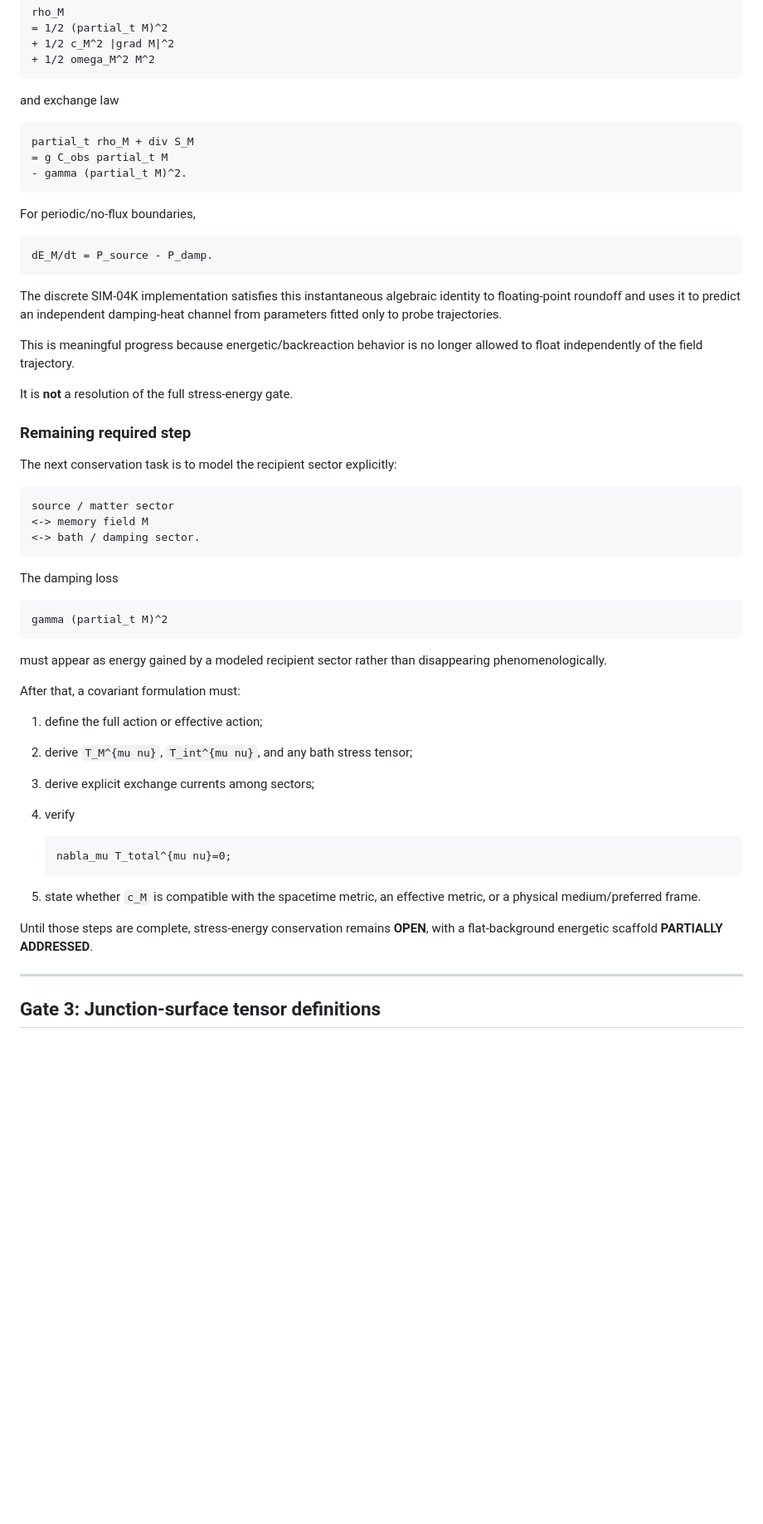
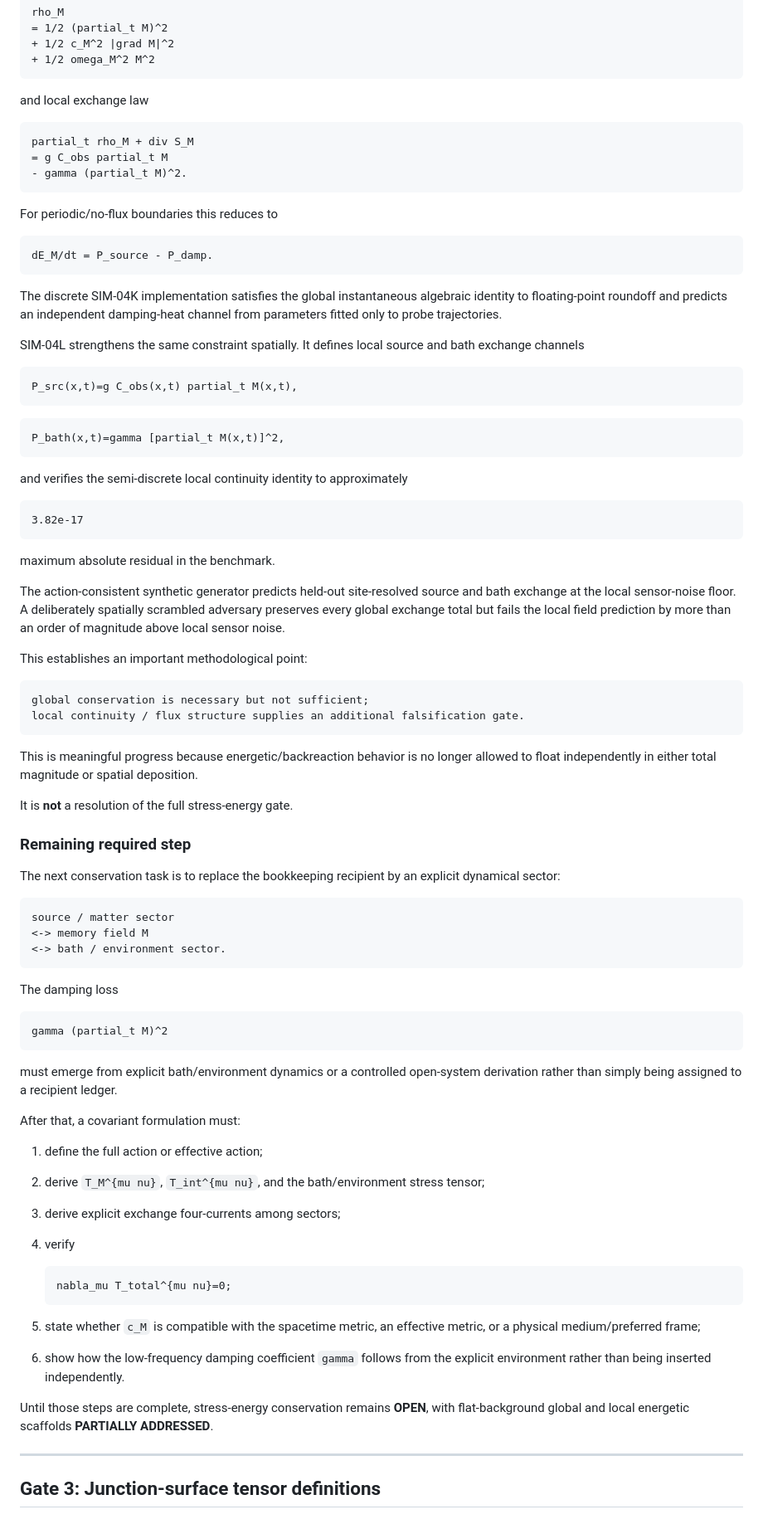
Before and after one commit to EchoPath-Source/Sequence-of-collapse-theory, a Markdown page: papers/math/pnt-soct-covariance-conservation-and-timescale-audit.md, the part around one of its changes. Shown at 83% size. GitHub-like rendering; blank space fills up the shorter version.

Commit message:
Record SIM-04L local continuity progress in conservation audit

````diff
--- a/papers/math/pnt-soct-covariance-conservation-and-timescale-audit.md
+++ b/papers/math/pnt-soct-covariance-conservation-and-timescale-audit.md
@@ -191,7 +192,7 @@ rho_M
 + 1/2 omega_M^2 M^2
 ```
 
-and exchange law
+and local exchange law
 
 ```math
 partial_t rho_M + div S_M
@@ -199,26 +200,53 @@ partial_t rho_M + div S_M
 - gamma (partial_t M)^2.
 ```
 
-For periodic/no-flux boundaries,
+For periodic/no-flux boundaries this reduces to
 
 ```math
 dE_M/dt = P_source - P_damp.
 ```
 
-The discrete SIM-04K implementation satisfies this instantaneous algebraic identity to floating-point roundoff and uses it to predict an independent damping-heat channel from parameters fitted only to probe trajectories.
+The discrete SIM-04K implementation satisfies the global instantaneous algebraic identity to floating-point roundoff and predicts an independent damping-heat channel from parameters fitted only to probe trajectories.
 
-This is meaningful progress because energetic/backreaction behavior is no longer allowed to float independently of the field trajectory.
+SIM-04L strengthens the same constraint spatially. It defines local source and bath exchange channels
+
+```math
+P_src(x,t)=g C_obs(x,t) partial_t M(x,t),
+```
+
+```math
+P_bath(x,t)=gamma [partial_t M(x,t)]^2,
+```
+
+and verifies the semi-discrete local continuity identity to approximately
+
+```text
+3.82e-17
+```
+
+maximum absolute residual in the benchmark.
+
+The action-consistent synthetic generator predicts held-out site-resolved source and bath exchange at the local sensor-noise floor. A deliberately spatially scrambled adversary preserves every global exchange total but fails the local field prediction by more than an order of magnitude above local sensor noise.
+
+This establishes an important methodological point:
+
+```text
+global conservation is necessary but not sufficient;
+local continuity / flux structure supplies an additional falsification gate.
+```
+
+This is meaningful progress because energetic/backreaction behavior is no longer allowed to float independently in either total magnitude or spatial deposition.
 
 It is **not** a resolution of the full stress-energy gate.
 
 ### Remaining required step
 
-The next conservation task is to model the recipient sector explicitly:
+The next conservation task is to replace the bookkeeping recipient by an explicit dynamical sector:
 
 ```text
 source / matter sector
 <-> memory field M
-<-> bath / damping sector.
+<-> bath / environment sector.
 ```
 
 The damping loss
@@ -227,22 +255,23 @@ The damping loss
 gamma (partial_t M)^2
 ```
 
-must appear as energy gained by a modeled recipient sector rather than disappearing phenomenologically.
+must emerge from explicit bath/environment dynamics or a controlled open-system derivation rather than simply being assigned to a recipient ledger.
 
 After that, a covariant formulation must:
 
 1. define the full action or effective action;
-2. derive `T_M^{mu nu}`, `T_int^{mu nu}`, and any bath stress tensor;
-3. derive explicit exchange currents among sectors;
+2. derive `T_M^{mu nu}`, `T_int^{mu nu}`, and the bath/environment stress tensor;
+3. derive explicit exchange four-currents among sectors;
 4. verify
 
    ```math
    nabla_mu T_total^{mu nu}=0;
    ```
 
-5. state whether `c_M` is compatible with the spacetime metric, an effective metric, or a physical medium/preferred frame.
+5. state whether `c_M` is compatible with the spacetime metric, an effective metric, or a physical medium/preferred frame;
+6. show how the low-frequency damping coefficient `gamma` follows from the explicit environment rather than being inserted independently.
 
-Until those steps are complete, stress-energy conservation remains **OPEN**, with a flat-background energetic scaffold **PARTIALLY ADDRESSED**.
+Until those steps are complete, stress-energy conservation remains **OPEN**, with flat-background global and local energetic scaffolds **PARTIALLY ADDRESSED**.
 
 ---
 
````
Also changed, not shown: other parts of papers/math/pnt-soct-covariance-conservation-and-timescale-audit.md (+3 -2 lines).
